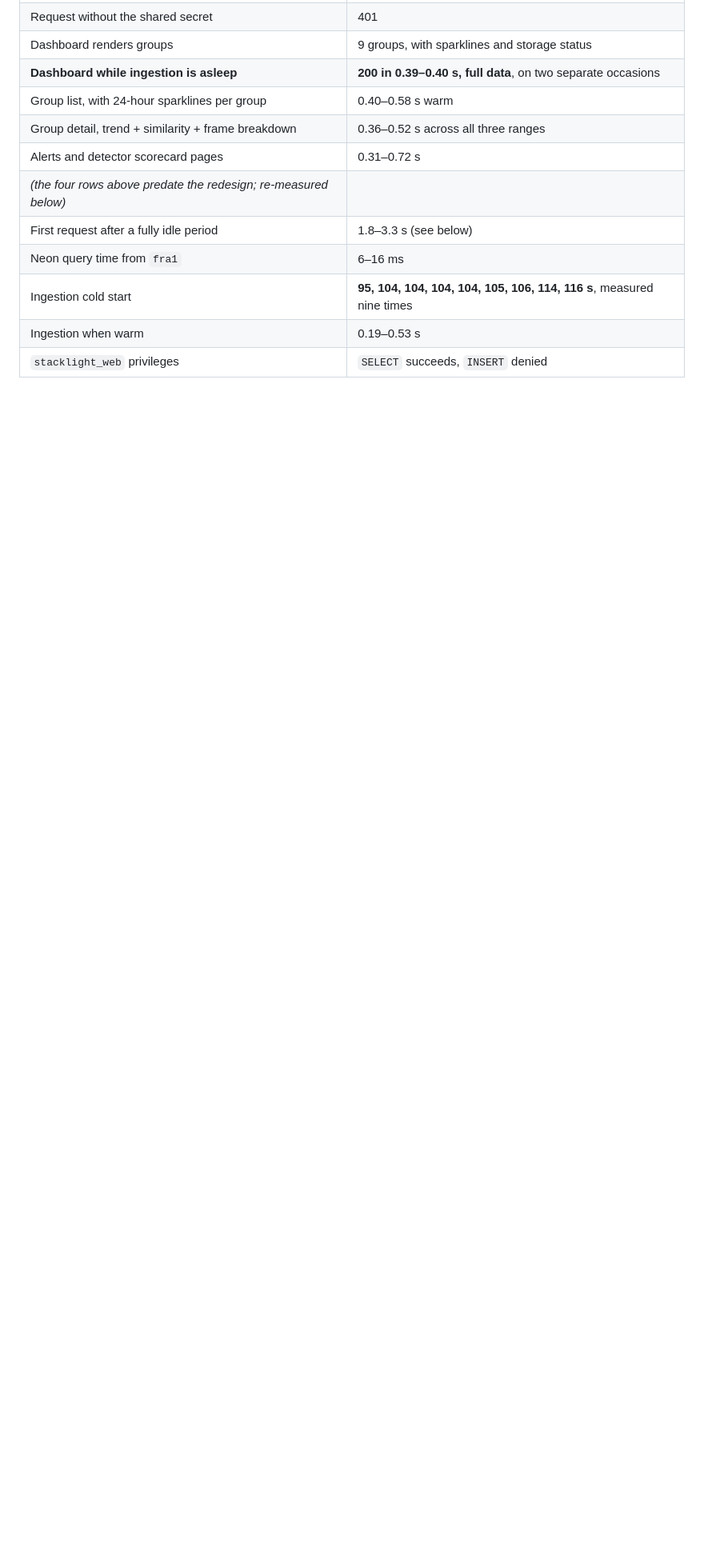
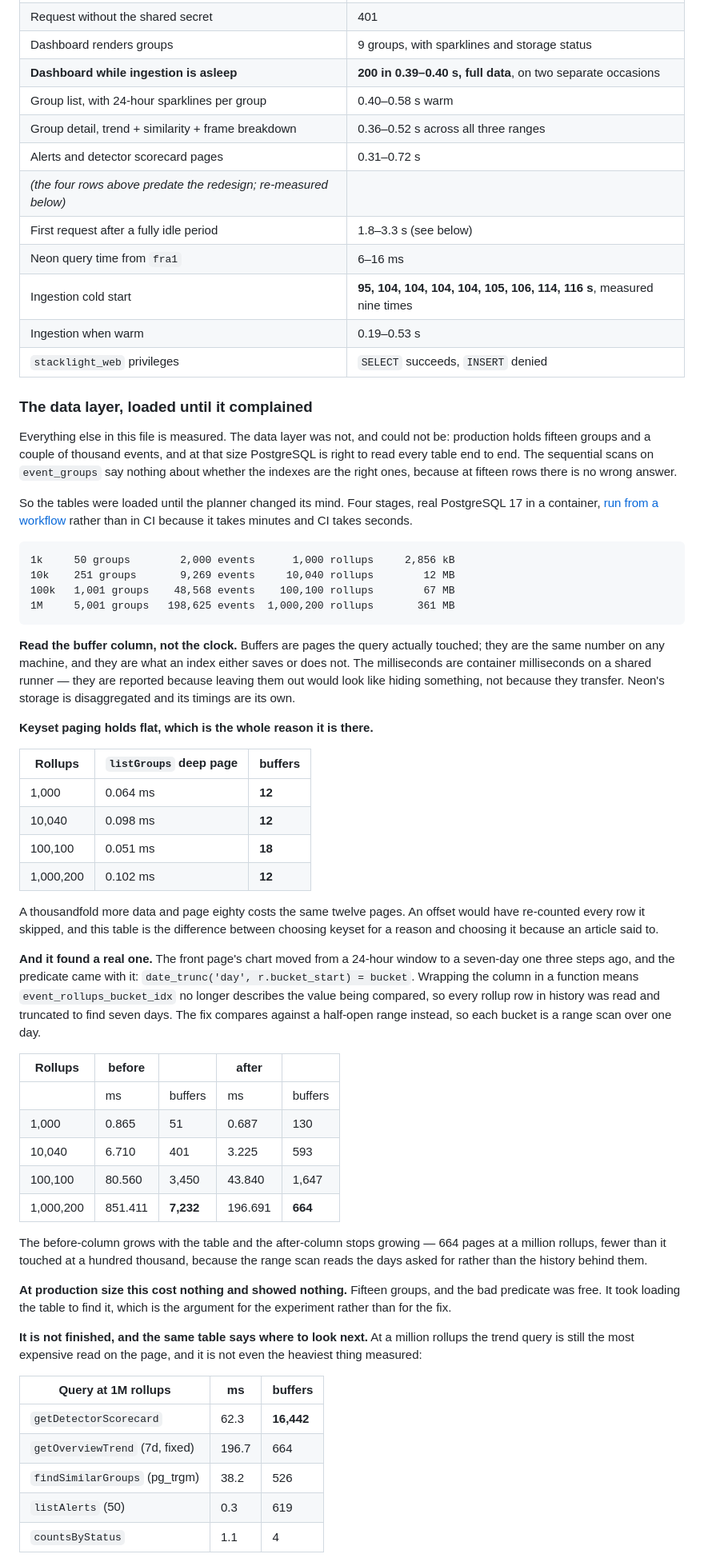
Before and after one commit to YusufKosarDev/stacklight, a Markdown page: README.md, the part around one of its changes. Shown at 80% size. Drawn GitHub-style; blank space fills up the shorter version.

Commit message:
docs: report what the data layer does with data in it
This file measures nearly everything about the project and had measured nothing
about its tables. Production holds fifteen groups, and at fifteen rows there is
no wrong index -- so the experiment loaded four stages up to a million rollups
and recorded where the planner changed its mind.

The section leads on buffers rather than milliseconds. Buffers are pages the
query touched: the same number on any machine, and the thing an index either
saves or does not. The clock is a shared runner's and says so.

Three findings, in the order they matter.

Keyset paging holds flat -- twelve pages at page eighty, from a thousand rollups
to a million. That is the difference between choosing it for a reason and
choosing it because an article said to.

The front page's chart had a predicate that wrapped the bucket column in
date_trunc, which put the index out of reach and read all of history to find
seven days. Fixed to a half-open range, its page count stops growing: 7,232
buffers become 664 at a million rollups, fewer than the old shape touched at a
hundred thousand. At production size the bad predicate cost nothing and showed
nothing, which is the argument for the experiment rather than for the fix.

And the same table names the next candidate without anybody having looked for
it: the detector scorecard reads twenty-five times the pages the trend does.

Also corrects the deployment table. It listed two GitHub secrets and there are
three -- the traffic workflow reads DATABASE_URL, the read-only role, to find
what the current hour already holds so it can send only the difference.

````diff
--- a/README.md
+++ b/README.md
@@ -1740,3 +1742,78 @@ The mechanism was never the doubt; the traffic was, and the traffic came.
 | Ingestion when warm | 0.19–0.53 s |
 | `stacklight_web` privileges | `SELECT` succeeds, `INSERT` denied |
 
+### The data layer, loaded until it complained
+
+Everything else in this file is measured. The data layer was not, and could not
+be: production holds fifteen groups and a couple of thousand events, and at that
+size PostgreSQL is right to read every table end to end. The sequential scans on
+`event_groups` say nothing about whether the indexes are the right ones, because
+at fifteen rows there is no wrong answer.
+
+So the tables were loaded until the planner changed its mind. Four stages, real
+PostgreSQL 17 in a container, [run from a workflow](.github/workflows/scale.yml)
+rather than in CI because it takes minutes and CI takes seconds.
+
+```
+1k     50 groups        2,000 events      1,000 rollups     2,856 kB
+10k    251 groups       9,269 events     10,040 rollups        12 MB
+100k   1,001 groups    48,568 events    100,100 rollups        67 MB
+1M     5,001 groups   198,625 events  1,000,200 rollups       361 MB
+```
+
+**Read the buffer column, not the clock.** Buffers are pages the query actually
+touched; they are the same number on any machine, and they are what an index
+either saves or does not. The milliseconds are container milliseconds on a
+shared runner — they are reported because leaving them out would look like
+hiding something, not because they transfer. Neon's storage is disaggregated and
+its timings are its own.
+
+**Keyset paging holds flat, which is the whole reason it is there.**
+
+| Rollups | `listGroups` deep page | buffers |
+|---|---|---|
+| 1,000 | 0.064 ms | **12** |
+| 10,040 | 0.098 ms | **12** |
+| 100,100 | 0.051 ms | **18** |
+| 1,000,200 | 0.102 ms | **12** |
+
+A thousandfold more data and page eighty costs the same twelve pages. An offset
+would have re-counted every row it skipped, and this table is the difference
+between choosing keyset for a reason and choosing it because an article said to.
+
+**And it found a real one.** The front page's chart moved from a 24-hour window
+to a seven-day one three steps ago, and the predicate came with it:
+`date_trunc('day', r.bucket_start) = bucket`. Wrapping the column in a function
+means `event_rollups_bucket_idx` no longer describes the value being compared,
+so every rollup row in history was read and truncated to find seven days. The
+fix compares against a half-open range instead, so each bucket is a range scan
+over one day.
+
+| Rollups | before | | after | |
+|---|---|---|---|---|
+| | ms | buffers | ms | buffers |
+| 1,000 | 0.865 | 51 | 0.687 | 130 |
+| 10,040 | 6.710 | 401 | 3.225 | 593 |
+| 100,100 | 80.560 | 3,450 | 43.840 | 1,647 |
+| 1,000,200 | 851.411 | **7,232** | 196.691 | **664** |
+
+The before-column grows with the table and the after-column stops growing — 664
+pages at a million rollups, fewer than it touched at a hundred thousand, because
+the range scan reads the days asked for rather than the history behind them.
+
+**At production size this cost nothing and showed nothing.** Fifteen groups, and
+the bad predicate was free. It took loading the table to find it, which is the
+argument for the experiment rather than for the fix.
+
+**It is not finished, and the same table says where to look next.** At a million
+rollups the trend query is still the most expensive read on the page, and it is
+not even the heaviest thing measured:
+
+| Query at 1M rollups | ms | buffers |
+|---|---|---|
+| `getDetectorScorecard` | 62.3 | **16,442** |
+| `getOverviewTrend` (7d, fixed) | 196.7 | 664 |
+| `findSimilarGroups` (pg_trgm) | 38.2 | 526 |
+| `listAlerts` (50) | 0.3 | 619 |
+| `countsByStatus` | 1.1 | 4 |
+
````
Also changed, not shown: other parts of README.md (+30 -0 lines).
